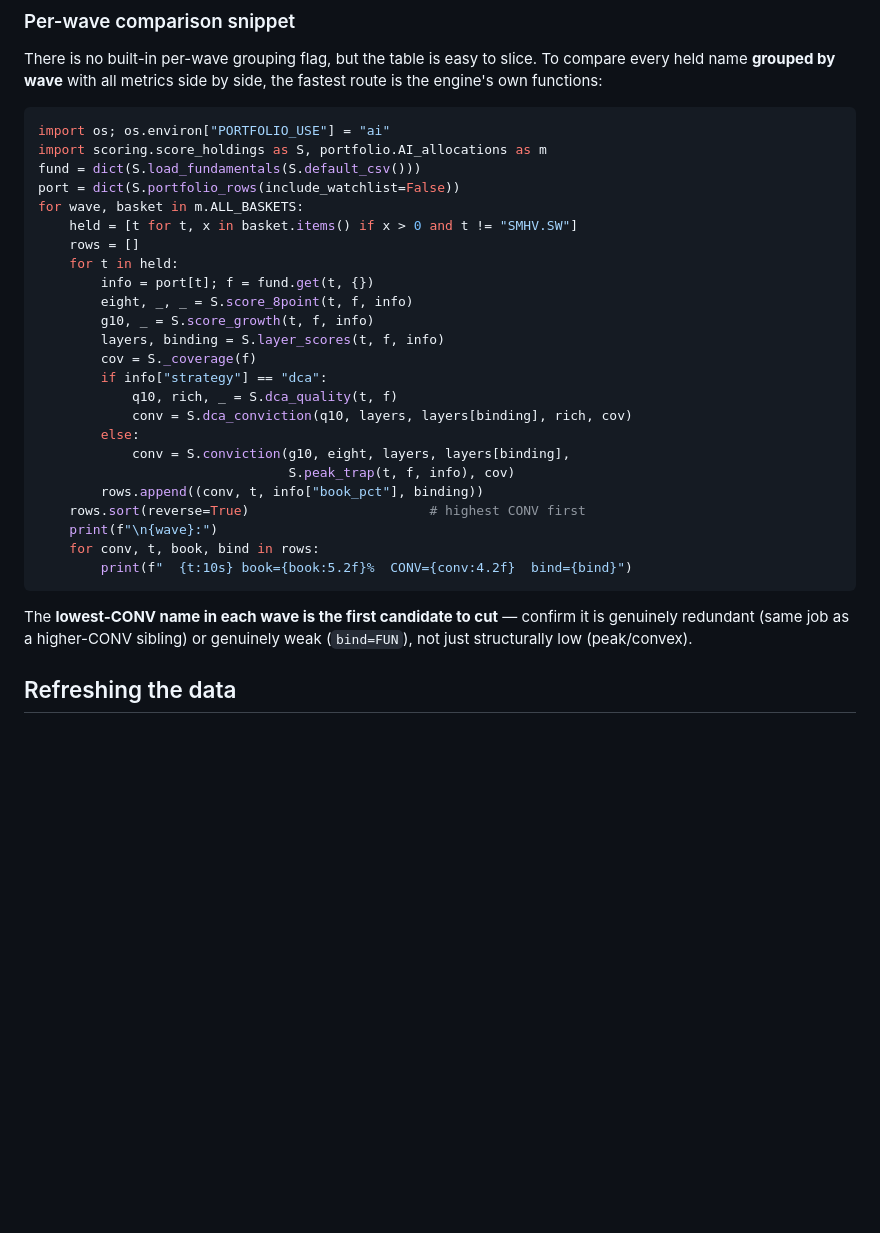
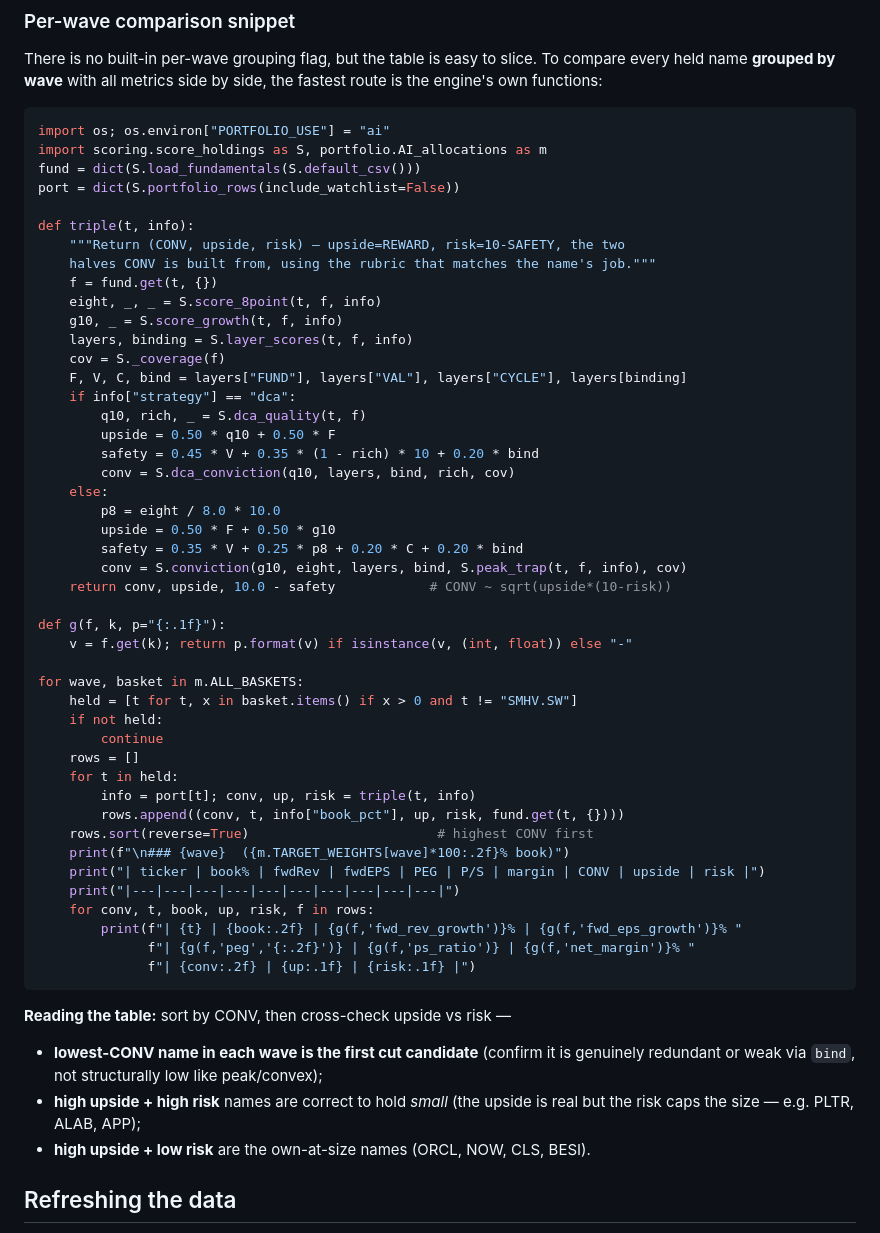
Before and after one commit to Shaakon35/Stock_portfolio, a Markdown page: scoring/README.md, the part around one of its changes. Rendered like a GitHub page; blank space fills up the shorter version.

Commit message:
Add upside / risk columns to comparison docs
Surface the two halves CONV is built from as explicit columns: upside
(REWARD leg) and risk (10 - SAFETY, inverted downside protection), so
CONV ~ sqrt(upside * (10 - risk)). Document how to read the triple
together (high-upside+high-risk = hold small; high-upside+low-risk =
own at size; low-upside+high-risk = cut), note the peak/coverage
adjustments that make the identity approximate, and extend the per-wave
snippet to emit all metrics plus the three scores.

Co-authored-by: Ona <no-reply@ona.com>

````diff
--- a/scoring/README.md
+++ b/scoring/README.md
@@ -134,31 +171,55 @@ import os; os.environ["PORTFOLIO_USE"] = "ai"
 import scoring.score_holdings as S, portfolio.AI_allocations as m
 fund = dict(S.load_fundamentals(S.default_csv()))
 port = dict(S.portfolio_rows(include_watchlist=False))
+
+def triple(t, info):
+    """Return (CONV, upside, risk) — upside=REWARD, risk=10-SAFETY, the two
+    halves CONV is built from, using the rubric that matches the name's job."""
+    f = fund.get(t, {})
+    eight, _, _ = S.score_8point(t, f, info)
+    g10, _ = S.score_growth(t, f, info)
+    layers, binding = S.layer_scores(t, f, info)
+    cov = S._coverage(f)
+    F, V, C, bind = layers["FUND"], layers["VAL"], layers["CYCLE"], layers[binding]
+    if info["strategy"] == "dca":
+        q10, rich, _ = S.dca_quality(t, f)
+        upside = 0.50 * q10 + 0.50 * F
+        safety = 0.45 * V + 0.35 * (1 - rich) * 10 + 0.20 * bind
+        conv = S.dca_conviction(q10, layers, bind, rich, cov)
+    else:
+        p8 = eight / 8.0 * 10.0
+        upside = 0.50 * F + 0.50 * g10
+        safety = 0.35 * V + 0.25 * p8 + 0.20 * C + 0.20 * bind
+        conv = S.conviction(g10, eight, layers, bind, S.peak_trap(t, f, info), cov)
+    return conv, upside, 10.0 - safety            # CONV ~ sqrt(upside*(10-risk))
+
+def g(f, k, p="{:.1f}"):
+    v = f.get(k); return p.format(v) if isinstance(v, (int, float)) else "-"
+
 for wave, basket in m.ALL_BASKETS:
     held = [t for t, x in basket.items() if x > 0 and t != "SMHV.SW"]
+    if not held:
+        continue
     rows = []
     for t in held:
-        info = port[t]; f = fund.get(t, {})
-        eight, _, _ = S.score_8point(t, f, info)
-        g10, _ = S.score_growth(t, f, info)
-        layers, binding = S.layer_scores(t, f, info)
-        cov = S._coverage(f)
-        if info["strategy"] == "dca":
-            q10, rich, _ = S.dca_quality(t, f)
-            conv = S.dca_conviction(q10, layers, layers[binding], rich, cov)
-        else:
-            conv = S.conviction(g10, eight, layers, layers[binding],
-                                S.peak_trap(t, f, info), cov)
-        rows.append((conv, t, info["book_pct"], binding))
-    rows.sort(reverse=True)                       # highest CONV first
-    print(f"\n{wave}:")
-    for conv, t, book, bind in rows:
-        print(f"  {t:10s} book={book:5.2f}%  CONV={conv:4.2f}  bind={bind}")
+        info = port[t]; conv, up, risk = triple(t, info)
+        rows.append((conv, t, info["book_pct"], up, risk, fund.get(t, {})))
+    rows.sort(reverse=True)                        # highest CONV first
+    print(f"\n### {wave}  ({m.TARGET_WEIGHTS[wave]*100:.2f}% book)")
+    print("| ticker | book% | fwdRev | fwdEPS | PEG | P/S | margin | CONV | upside | risk |")
+    print("|---|---|---|---|---|---|---|---|---|---|")
+    for conv, t, book, up, risk, f in rows:
+        print(f"| {t} | {book:.2f} | {g(f,'fwd_rev_growth')}% | {g(f,'fwd_eps_growth')}% "
+              f"| {g(f,'peg','{:.2f}')} | {g(f,'ps_ratio')} | {g(f,'net_margin')}% "
+              f"| {conv:.2f} | {up:.1f} | {risk:.1f} |")
 ```
 
-The **lowest-CONV name in each wave is the first candidate to cut** — confirm it
-is genuinely redundant (same job as a higher-CONV sibling) or genuinely weak
-(`bind=FUN`), not just structurally low (peak/convex).
+**Reading the table:** sort by CONV, then cross-check upside vs risk —
+- **lowest-CONV name in each wave is the first cut candidate** (confirm it is
+  genuinely redundant or weak via `bind`, not structurally low like peak/convex);
+- **high upside + high risk** names are correct to hold *small* (the upside is
+  real but the risk caps the size — e.g. PLTR, ALAB, APP);
+- **high upside + low risk** are the own-at-size names (ORCL, NOW, CLS, BESI).
 
 ## Refreshing the data
 
````
Also changed, not shown: other parts of scoring/README.md (+37 -0 lines).
